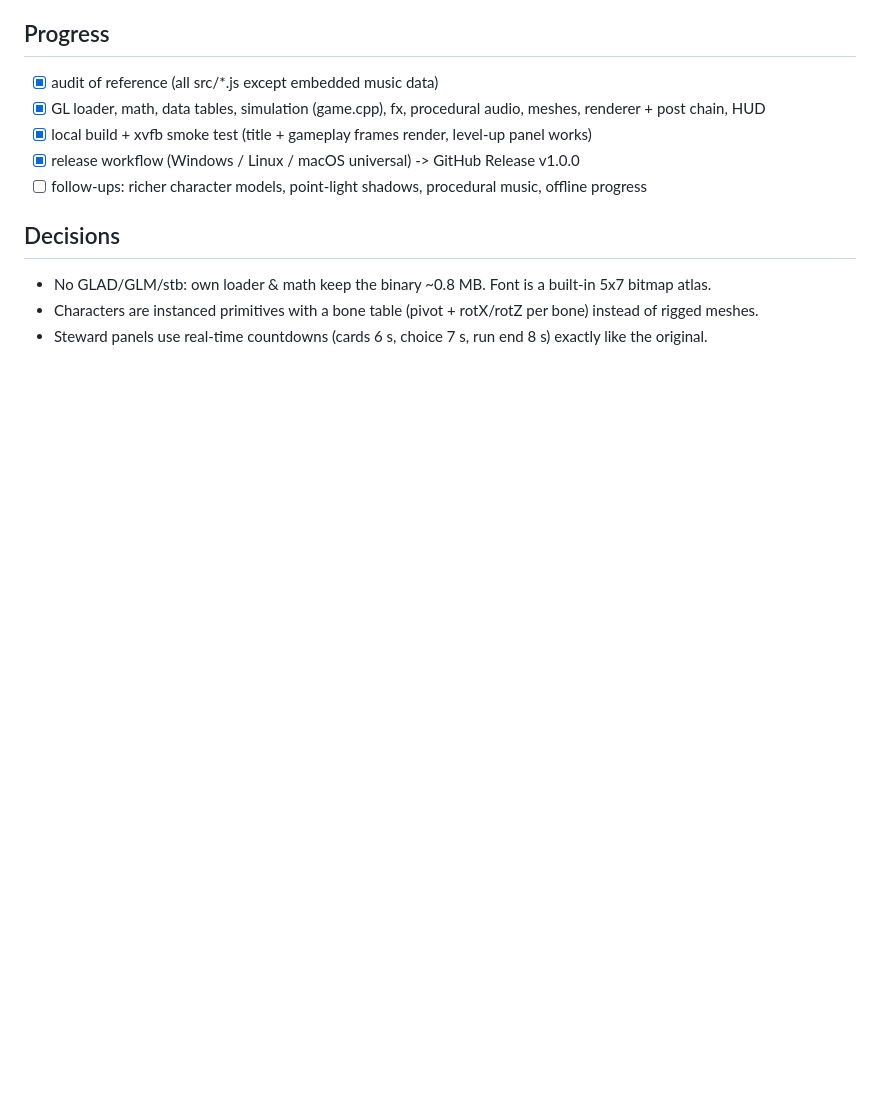
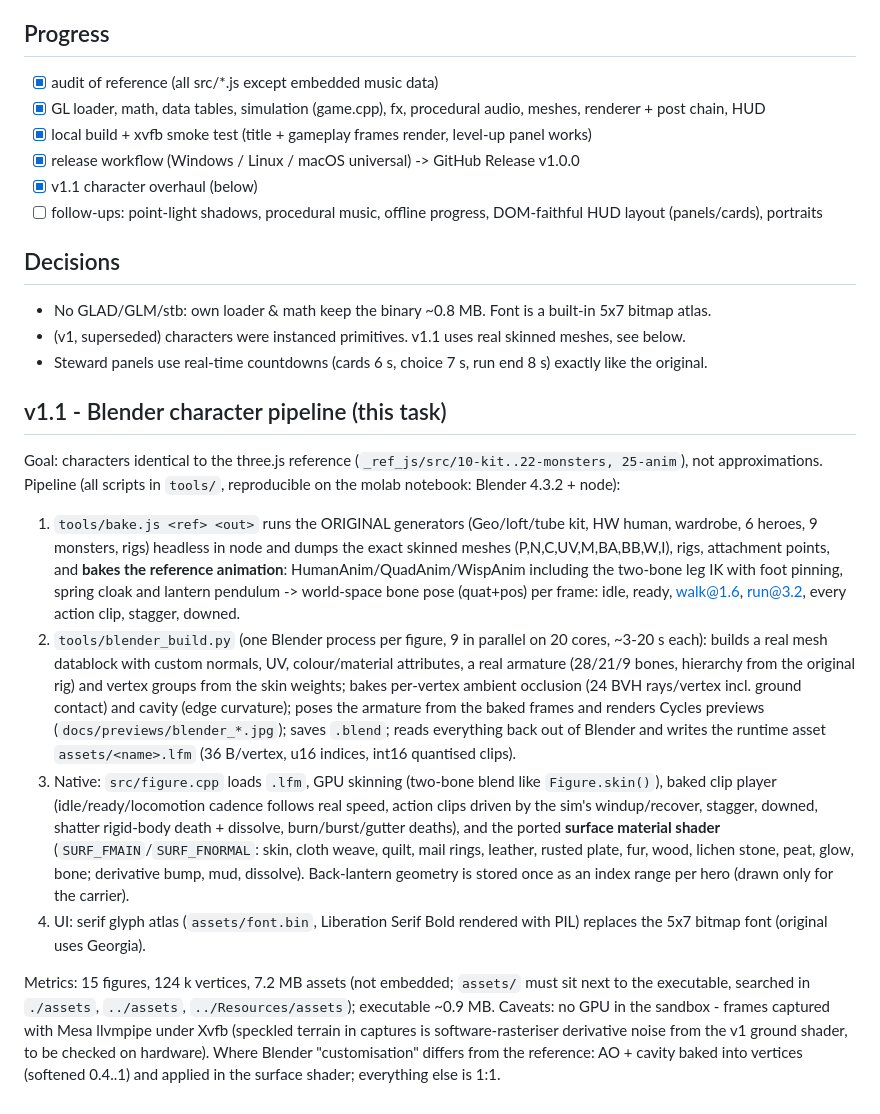
Before and after one commit to NikitHamal/lanternfall, a Markdown page: LANTERNFALL_STATUS.md, the part around the change. Rendered like a GitHub page; blank space fills up the shorter version.

```diff
--- a/LANTERNFALL_STATUS.md
+++ b/LANTERNFALL_STATUS.md
@@ -25,9 +25,30 @@ Reference: https://github.com/loktar00/lanternfall (single-page three.js idle ba
 - [x] GL loader, math, data tables, simulation (game.cpp), fx, procedural audio, meshes, renderer + post chain, HUD
 - [x] local build + xvfb smoke test (title + gameplay frames render, level-up panel works)
 - [x] release workflow (Windows / Linux / macOS universal) -> GitHub Release v1.0.0
-- [ ] follow-ups: richer character models, point-light shadows, procedural music, offline progress
+- [x] v1.1 character overhaul (below)
+- [ ] follow-ups: point-light shadows, procedural music, offline progress, DOM-faithful HUD layout (panels/cards), portraits
 
 ## Decisions
 - No GLAD/GLM/stb: own loader & math keep the binary ~0.8 MB. Font is a built-in 5x7 bitmap atlas.
-- Characters are instanced primitives with a bone table (pivot + rotX/rotZ per bone) instead of rigged meshes.
+- (v1, superseded) characters were instanced primitives. v1.1 uses real skinned meshes, see below.
 - Steward panels use real-time countdowns (cards 6 s, choice 7 s, run end 8 s) exactly like the original.
+
+## v1.1 - Blender character pipeline (this task)
+Goal: characters identical to the three.js reference (`_ref_js/src/10-kit..22-monsters, 25-anim`), not approximations.
+Pipeline (all scripts in `tools/`, reproducible on the molab notebook: Blender 4.3.2 + node):
+1. `tools/bake.js <ref> <out>` runs the ORIGINAL generators (Geo/loft/tube kit, HW human, wardrobe, 6 heroes, 9 monsters, rigs) headless in node and dumps the exact
+   skinned meshes (P,N,C,UV,M,BA,BB,W,I), rigs, attachment points, and **bakes the reference animation**: HumanAnim/QuadAnim/WispAnim including the two-bone leg IK with
+   foot pinning, spring cloak and lantern pendulum -> world-space bone pose (quat+pos) per frame: idle, ready, walk@1.6, run@3.2, every action clip, stagger, downed.
+2. `tools/blender_build.py` (one Blender process per figure, 9 in parallel on 20 cores, ~3-20 s each): builds a real mesh datablock with custom normals, UV, colour/material
+   attributes, a real armature (28/21/9 bones, hierarchy from the original rig) and vertex groups from the skin weights; bakes per-vertex ambient occlusion (24 BVH rays/vertex
+   incl. ground contact) and cavity (edge curvature); poses the armature from the baked frames and renders Cycles previews (`docs/previews/blender_*.jpg`); saves `.blend`;
+   reads everything back out of Blender and writes the runtime asset `assets/<name>.lfm` (36 B/vertex, u16 indices, int16 quantised clips).
+3. Native: `src/figure.cpp` loads `.lfm`, GPU skinning (two-bone blend like `Figure.skin()`), baked clip player (idle/ready/locomotion cadence follows real speed, action
+   clips driven by the sim's windup/recover, stagger, downed, shatter rigid-body death + dissolve, burn/burst/gutter deaths), and the ported **surface material shader**
+   (`SURF_FMAIN`/`SURF_FNORMAL`: skin, cloth weave, quilt, mail rings, leather, rusted plate, fur, wood, lichen stone, peat, glow, bone; derivative bump, mud, dissolve).
+   Back-lantern geometry is stored once as an index range per hero (drawn only for the carrier).
+4. UI: serif glyph atlas (`assets/font.bin`, Liberation Serif Bold rendered with PIL) replaces the 5x7 bitmap font (original uses Georgia).
+
+Metrics: 15 figures, 124 k vertices, 7.2 MB assets (not embedded; `assets/` must sit next to the executable, searched in `./assets`, `../assets`, `../Resources/assets`); executable ~0.9 MB.
+Caveats: no GPU in the sandbox - frames captured with Mesa llvmpipe under Xvfb (speckled terrain in captures is software-rasteriser derivative noise from the v1 ground shader, to be checked on hardware).
+Where Blender "customisation" differs from the reference: AO + cavity baked into vertices (softened 0.4..1) and applied in the surface shader; everything else is 1:1.
```
Also changed, not shown: README.md (+9 -0 lines), docs/previews/blender_heroes.jpg (added), docs/previews/blender_monsters_a.jpg (added), docs/previews/blender_monsters_b.jpg (added), docs/previews/ingame_title.jpg (added), docs/previews/ingame_walk.jpg (added), 2 other files.
